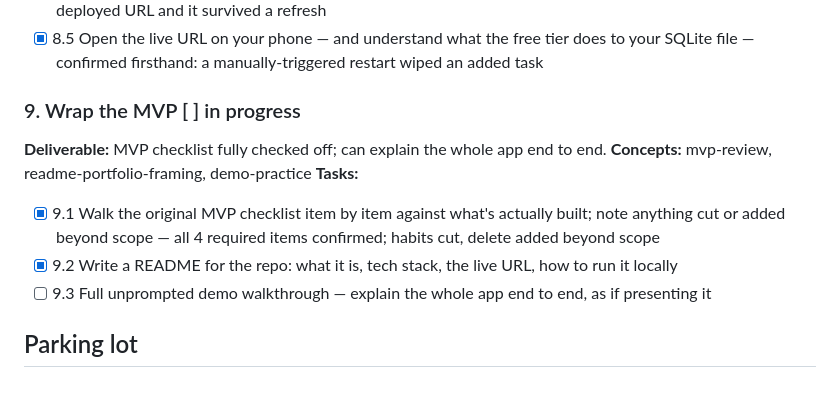
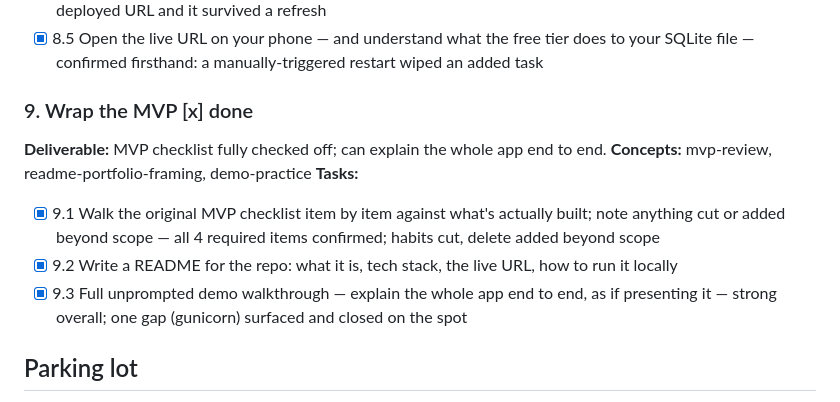
Before and after one commit to akeem-abdallah/eisenhower-matrix, a Markdown page: learning/plan.md, the part around the change. Drawn GitHub-style.

```diff
--- a/learning/plan.md
+++ b/learning/plan.md
@@ -86,13 +86,13 @@
 - [x] 8.4 Deploy on Render, using an environment variable for the port — live, verified: added a task through the deployed URL and it survived a refresh
 - [x] 8.5 Open the live URL on your phone — and understand what the free tier does to your SQLite file — confirmed firsthand: a manually-triggered restart wiped an added task
 
-### 9. Wrap the MVP  [ ] in progress
+### 9. Wrap the MVP  [x] done
 **Deliverable:** MVP checklist fully checked off; can explain the whole app end to end.
 **Concepts:** mvp-review, readme-portfolio-framing, demo-practice
 **Tasks:**
 - [x] 9.1 Walk the original MVP checklist item by item against what's actually built; note anything cut or added beyond scope — all 4 required items confirmed; habits cut, delete added beyond scope
 - [x] 9.2 Write a README for the repo: what it is, tech stack, the live URL, how to run it locally
-- [ ] 9.3 Full unprompted demo walkthrough — explain the whole app end to end, as if presenting it
+- [x] 9.3 Full unprompted demo walkthrough — explain the whole app end to end, as if presenting it — strong overall; one gap (gunicorn) surfaced and closed on the spot
 
 ## Parking lot
 - **Habits that actually repeat daily** — the real feature, in Akeem's own words: "a habit repeats every day; a task disappears once you complete it." Needs a `kind` column *plus* a reset rule (when does a habit un-complete itself? on a date change? who runs that — the server on startup, or a check on page load?) and a notion of "today" the app doesn't have yet. Genuinely a section, not a task. Revisit after deploy, if he still wants this app.
```
Also changed, not shown: learning/knowledge-graph.md (+4 -4 lines).
